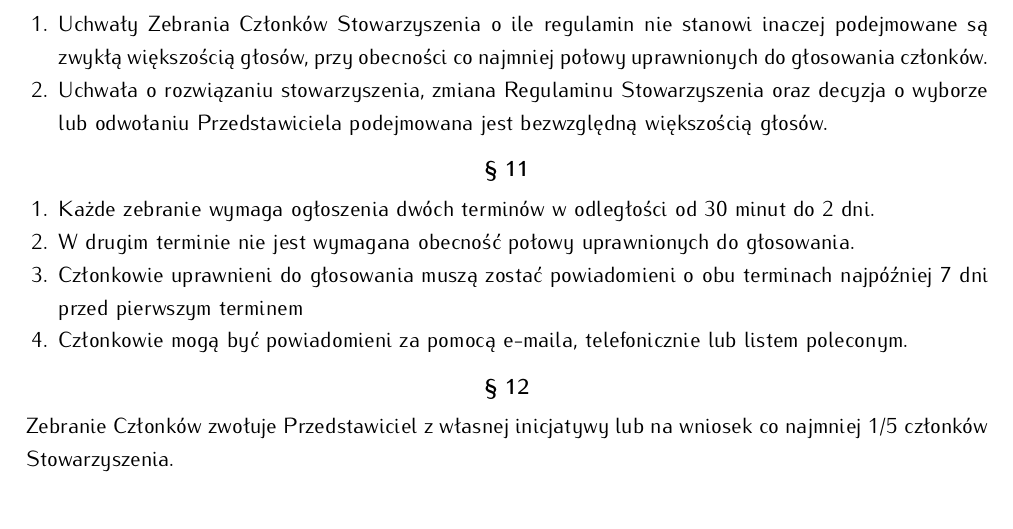
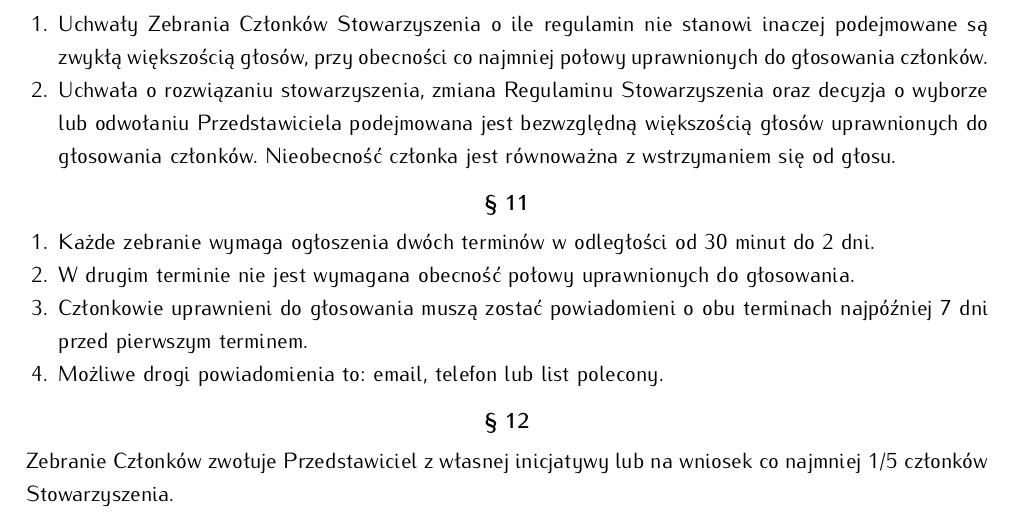
Before and after one commit to HackerspaceKRK/RegulaminStowarzyszenia, a LaTeX document (regulamin.tex): part of page 2 of 3, cut so that both start at the same text. Compiled offline with pdfLaTeX.

Commit message:
Poprawki po próbie złożenia dokumentów.
Fix #7
Fix #8

```diff
--- a/regulamin.tex
+++ b/regulamin.tex
@@ -140,15 +140,15 @@
 \begin{para}
  \begin{enumerate}
   \item Uchwały Zebrania Członków Stowarzyszenia o ile regulamin nie stanowi inaczej podejmowane są zwykłą większością głosów, przy obecności co najmniej połowy uprawnionych do głosowania członków.
-  \item Uchwała o rozwiązaniu stowarzyszenia, zmiana Regulaminu Stowarzyszenia oraz decyzja o wyborze lub odwołaniu Przedstawiciela podejmowana jest bezwzględną większością głosów.
+  \item Uchwała o rozwiązaniu stowarzyszenia, zmiana Regulaminu Stowarzyszenia oraz decyzja o wyborze lub odwołaniu Przedstawiciela podejmowana jest bezwzględną większością głosów uprawnionych do głosowania członków. Nieobecność członka jest równoważna z wstrzymaniem się od głosu.
  \end{enumerate}
 \end{para}
 \begin{para}
   \begin{enumerate}
   \item Każde zebranie wymaga ogłoszenia dwóch terminów w odległości od 30 minut do 2 dni.
   \item W drugim terminie nie jest wymagana obecność połowy uprawnionych do głosowania.
-  \item Członkowie uprawnieni do głosowania muszą zostać powiadomieni o obu terminach najpóźniej 7 dni przed pierwszym terminem
-  \item Członkowie mogą być powiadomieni za pomocą e-maila, telefonicznie lub listem poleconym.
+  \item Członkowie uprawnieni do głosowania muszą zostać powiadomieni o obu terminach najpóźniej 7 dni przed pierwszym terminem.
+  \item Możliwe drogi powiadomienia to: email, telefon lub list polecony.
  \end{enumerate}
 \end{para}
 
```
